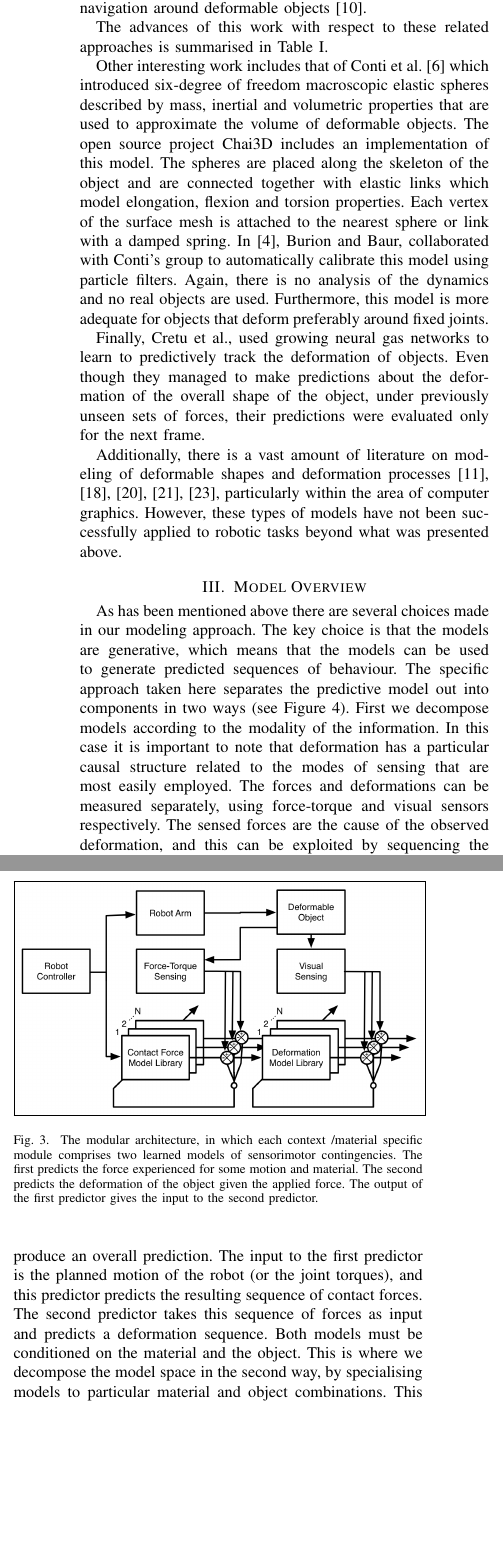
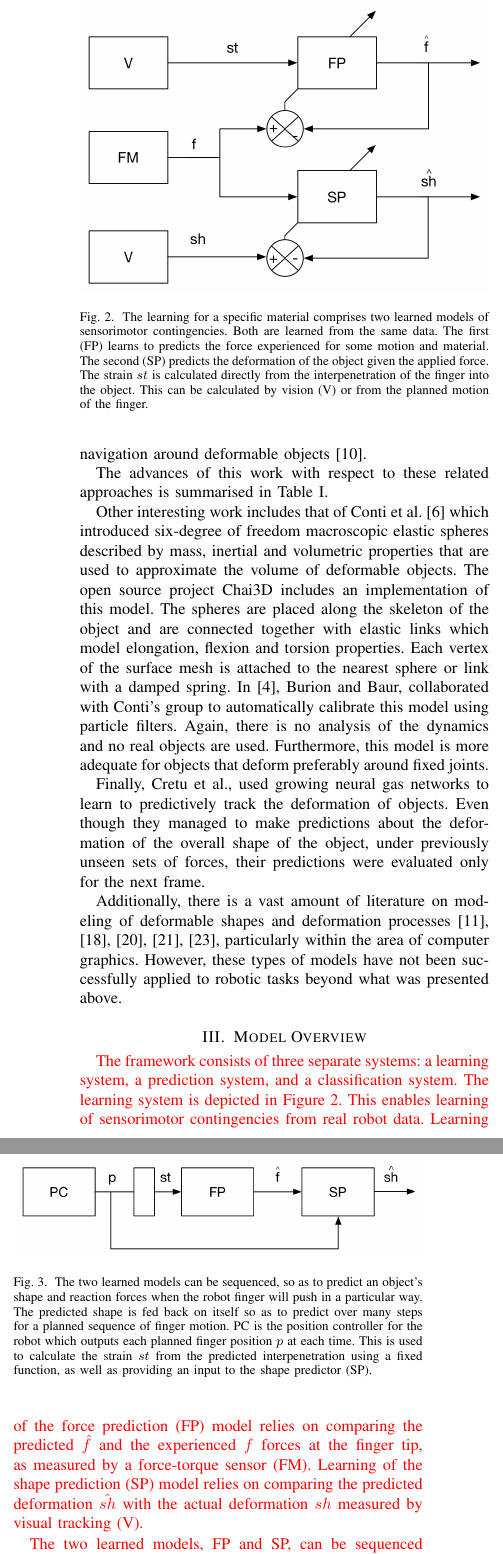
Before and after one commit to jeremylwyatt/ieee.cds.2016, a LaTeX paper (twostagedo.tex): two parts of the columns of page 3 of 15, joined at a grey line, cut so that both start at the same text, the shorter picture padded with empty space. Compiled offline with pdfLaTeX.

Commit message:
rewrote model overview, fixed biog, added figures, small edits.

```diff
--- a/twostagedo.tex
+++ b/twostagedo.tex
@@ -767,16 +767,17 @@ Additionally, there is a vast amount of literature on modeling of deformable sha
 
 \begin{figure}[!t]
 \centering
-\setlength\fboxsep{0pt}    % padding
-\setlength\fboxrule{0.5pt} % line width
-\fbox{\includegraphics[width=3.5in]{modular.png}}
-\caption{The modular architecture, in which each context /material specific module comprises two learned models of sensorimotor contingencies. The first predicts the force experienced for some motion and material. The second predicts the deformation of the object given the applied force. The output of the first predictor gives the input to the second predictor.}
-\label{fig:system}
+%\setlength\fboxsep{0.5pt}    % padding
+%\setlength\fboxrule{0.5pt} % line width
+%\fbox{
+\includegraphics[width=3.5in]{figures/learning.png}%}
+\caption{The learning for a specific material comprises two learned models of sensorimotor contingencies. Both are learned from the same data. The first (FP) learns to predicts the force experienced for some motion and material. The second (SP) predicts the deformation of the object given the applied force. The strain $st$ is calculated directly from the interpenetration of the finger into the object. This can be calculated by vision (V) or from the planned motion of the finger.}
+\label{fig:learning}
 \end{figure}
 
-As has been mentioned above there are several choices made in our modeling approach. The key choice is that the models are generative, which means that the models can be used to generate predicted sequences of behaviour. The specific approach taken here separates the predictive model out into components in two ways (see Figure~\ref{fig:system}). First we decompose models according to the modality of the information. In this case it is important to note that deformation has a particular causal structure related to the modes of sensing that are most easily employed. The forces and deformations can be measured separately, using force-torque and visual sensors respectively. The sensed forces are the cause of the observed deformation, and this can be exploited by sequencing the models by mode. Thus our approach can be seen as a sensorimotor contingency in which two contigencies are sequenced to produce an overall prediction. The input to the first predictor is the planned motion of the robot (or the joint torques), and this predictor predicts the resulting sequence of contact forces. The second predictor takes this sequence of forces as input and predicts a deformation sequence. Both models must be conditioned on the material and the object. This is where we decompose the model space in the second way, by specialising models to particular material and object combinations. This follows the principle of modular motor learning \cite{kopickiwyatt16,haruno2001mosaic}, where prediction and control is specialised into many modules, each of which covers a relatively small portion of the input space, such as an object or material type. Thus we aim to acquire many specialist models of different deformable objects rather than a very few rather general models. The specific model forms we choose here could be replaced while retaining the overall scheme. In this paper we implement the scheme using a regression approach to force prediction, and we follow several other authors in employing a mass-spring system with learnable parameters for the deformation prediction.
+\comment{The framework consists of three separate systems: a learning system, a prediction system, and a classification system. The learning system is depicted in Figure~\ref{fig:learning}. This enables learning of sensorimotor contingencies from real robot data. Learning of the force prediction (FP) model relies on comparing the predicted $\hat{f}$ and the experienced $f$ forces at the finger tip, as measured by a force-torque sensor (FM). Learning of the shape prediction (SP) model relies on comparing the predicted deformation $\hat{sh}$ with the actual deformation $sh$ measured by visual tracking (V). }
 
-In each case the models can be run in two modes, prediction and classification. In prediction mode the models make predictions based on a sequence of robot finger positions. To create the prediction for time $t+1$ the previous predicted state at time $t$ is required: thus the predictions are recursive. This enables predictions over arbitrarily long time periods, but makes learning a good predictor challenging. In filtering mode the predictions of different models are compared to the actual outcomes, and this is used to classify the object as being one of the modular models in the set of models. Since the model is multi-modal we can compare both force and deformation data to the corresponding model predictions.
+\comment{The two learned models, FP and SP, can be sequenced to create a single, multi-modal predictor (Figure~\ref{ig:prediction}). This combined model takes a planned motion of the finger, and predicts the resulting forces experienced. It then uses both the position and forces to predict the resulting object deformation. Typically a sequence of planned finger positions will be known. In prediction mode the models make predictions based on this sequence. To create the prediction for time $t+1$ the previous predicted state at time $t$ is required: thus the predictions are recursive. This enables predictions over arbitrarily long time periods, but makes learning a good predictor challenging.}
 
 \begin{figure}[t]
 \centering
@@ -787,2 +784,11 @@ In each case the models can be run in two modes, prediction and classification.
-\label{fig:system}
+%\setlength\fboxsep{0pt}    % padding
+%\setlength\fboxrule{0.5pt} % line width
+%\fbox{
+\includegraphics[width=3.5in]{figures/prediction}%}
+\caption{The two learned models can be sequenced, so as to predict an object's shape and reaction forces when the robot finger will push in a particular way. The predicted shape is fed back on itself so as to predict over many steps for a planned sequence of finger motion. PC is the position controller for the robot which outputs each planned finger position $p$ at each time. This is used to calculate the strain $st$ from the predicted interpenetration using a fixed function, as well as providing an input to the shape predictor (SP).}
+\label{fig:prediction}
 \end{figure}
+
+\comment{The third system is for material classification (Figure~\ref{fig:classification}). This simply comprises multiple copies of the prediction systems, one for each type of material that an unknown object might be made of. The predictors each make many-step predictions. At each step a classification is made, based on which predictor has made the better prediction of the shape at that step.}
+
+\comment{In summary this way of learning and using models has involved several choices. First, the learned models are generative. Second, our approach can be seen as a sensorimotor contingency in which two contingencies are sequenced to produce an overall prediction. Third, although here we only compare two material models for prediction, the scheme follows the principle of modular motor learning \cite{kopickiwyatt16,haruno2001mosaic}, where prediction and control is specialised into many modules, each of which covers a relatively small portion of the input space, such as an object or material type. Thus the aim of a generalised version of our scheme is to acquire many specialist models of different deformable objects rather than a very few rather general models. The specific model forms we choose here could be replaced while retaining the overall scheme. In this paper we implement the scheme using a regression approach to force prediction, and we follow several other authors in employing a mass-spring system with learnable parameters for the deformation prediction.}
@@ -789,6 +805,10 @@ In each case the models can be run in two modes, prediction and classification.
+\label{fig:classification}
+\end{figure*}
+%In each case the resulting learned models can be run in two modes, prediction and classification. In prediction mode the models make predictions based on a sequence of robot finger positions. To create the prediction for time $t+1$ the previous predicted state at time $t$ is required: thus the predictions are recursive. This enables predictions over arbitrarily long time periods, but makes learning a good predictor challenging. In filtering mode the predictions of different models are compared to the actual outcomes, and this is used to classify the object as being one of the modular models in the set of models. Since the model is multi-modal we can compare both force and deformation data to the corresponding model predictions.
 
 The training of the model is performed offline using ground truthed data. %The overall algorithm is given in \alref{alg:overall}.
 For clarity the algorithm is given in three phases: training, simulation (i.e. the prediction phase), and classification (i.e. matching prediction to new data). In testing the model new data is used, where this is typically new deformation actions on an object of known material and approximate shape. Having given an overview of the model we now relate our approach to those in the literature, before proceeding to describe the details of the spring-mass model of deformation (Section~\ref{sec:model}), and then the regression model of contact forces (Section~\ref{sec:forces}).
+
 
 
 
```
Also changed, not shown: figures/classification.png (added), figures/learning.png (added), figures/prediction.png (added), twostagedo.tex (46 more changed lines).
